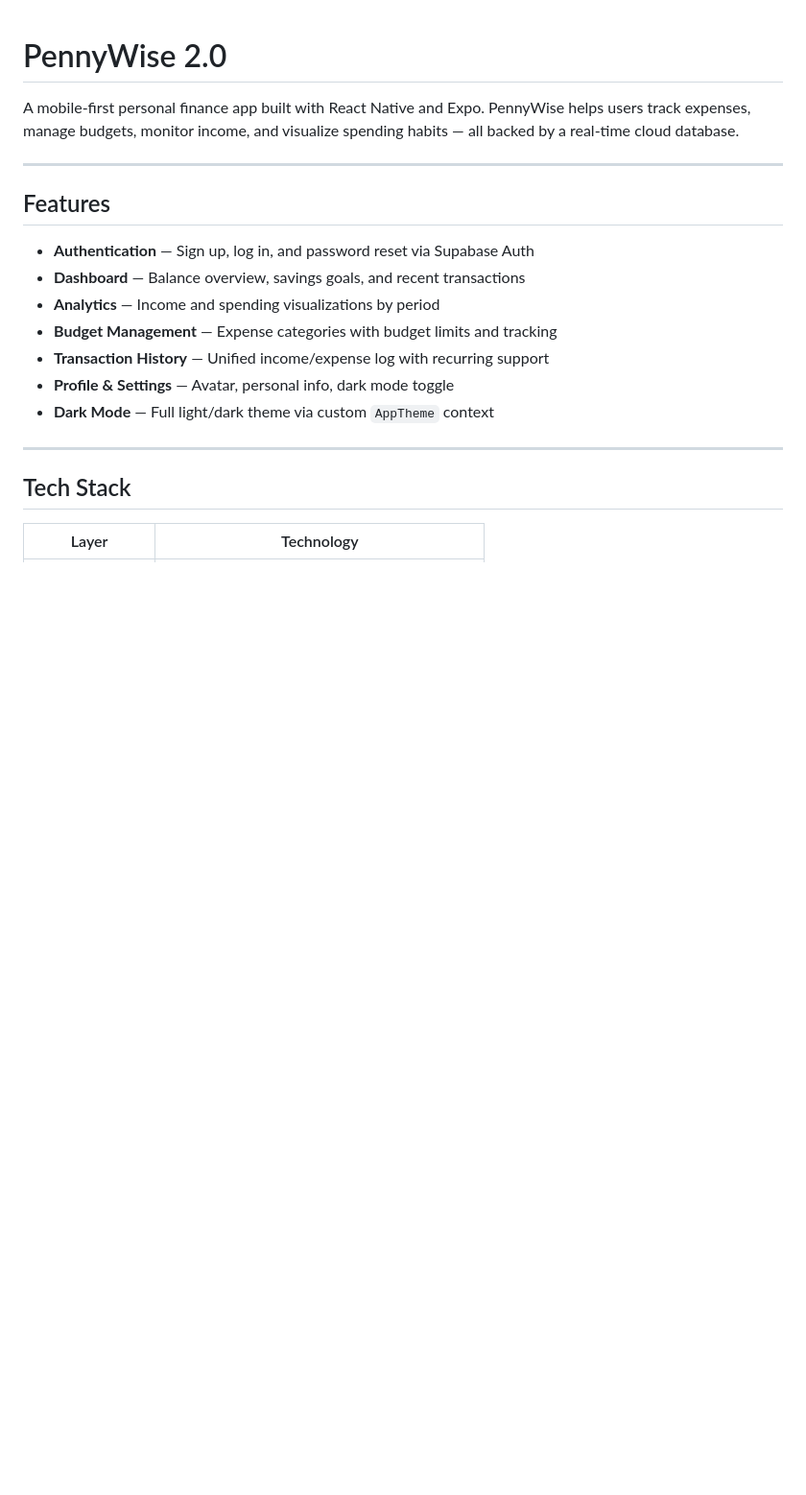
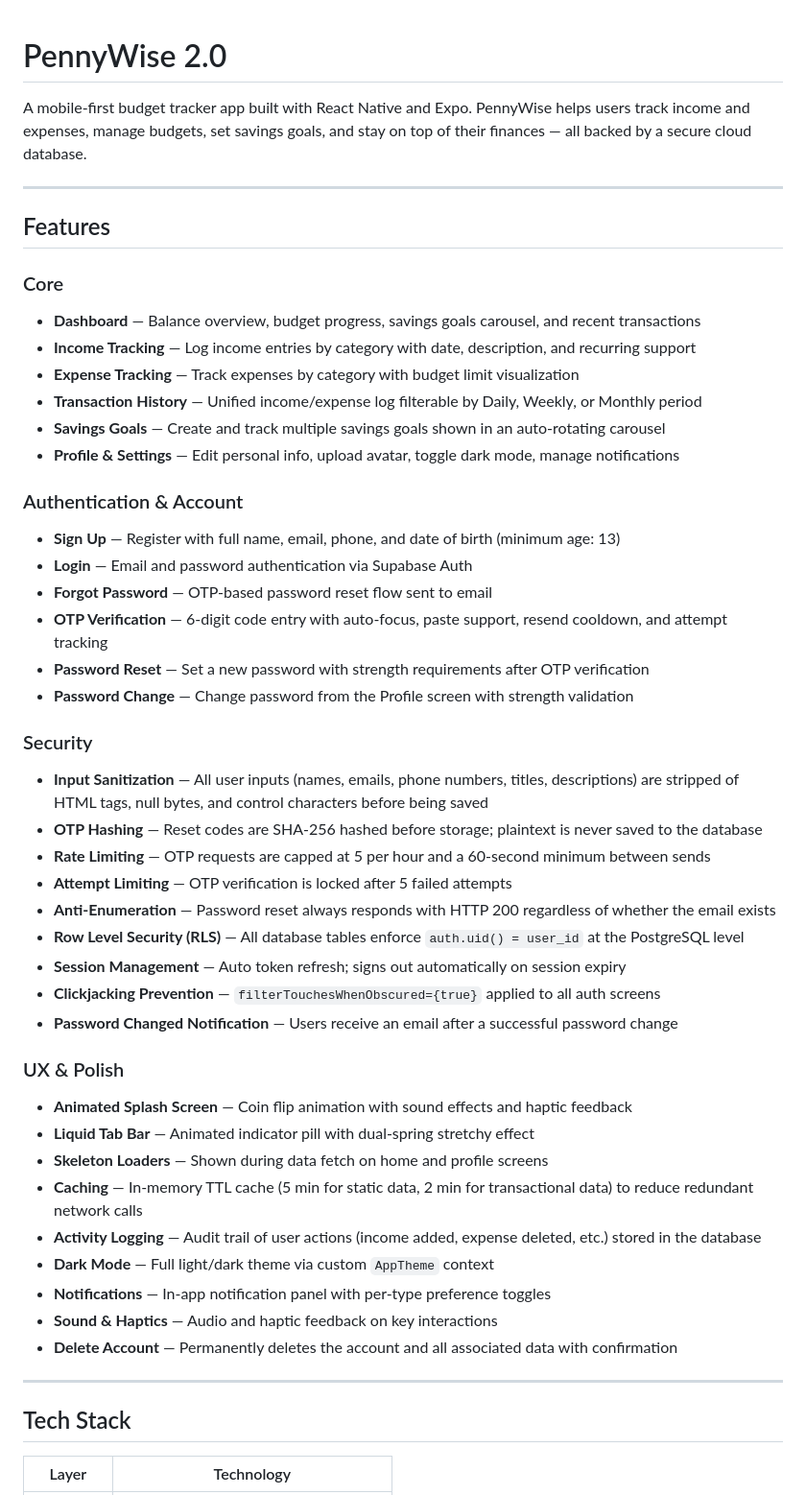
Before and after one commit to Lokibot1/PennyWise-2.0, a Markdown page: README.md, the part around one of its changes. Shown at 96% size. GitHub-like rendering; blank space fills up the shorter version.

```diff
--- a/README.md
+++ b/README.md
@@ -1,18 +1,48 @@
 # PennyWise 2.0
 
-A mobile-first personal finance app built with React Native and Expo. PennyWise helps users track expenses, manage budgets, monitor income, and visualize spending habits — all backed by a real-time cloud database.
+A mobile-first budget tracker app built with React Native and Expo. PennyWise helps users track income and expenses, manage budgets, set savings goals, and stay on top of their finances — all backed by a secure cloud database.
 
 ---
 
 ## Features
 
-- **Authentication** — Sign up, log in, and password reset via Supabase Auth
-- **Dashboard** — Balance overview, savings goals, and recent transactions
-- **Analytics** — Income and spending visualizations by period
-- **Budget Management** — Expense categories with budget limits and tracking
-- **Transaction History** — Unified income/expense log with recurring support
-- **Profile & Settings** — Avatar, personal info, dark mode toggle
+### Core
+- **Dashboard** — Balance overview, budget progress, savings goals carousel, and recent transactions
+- **Income Tracking** — Log income entries by category with date, description, and recurring support
+- **Expense Tracking** — Track expenses by category with budget limit visualization
+- **Transaction History** — Unified income/expense log filterable by Daily, Weekly, or Monthly period
+- **Savings Goals** — Create and track multiple savings goals shown in an auto-rotating carousel
+- **Profile & Settings** — Edit personal info, upload avatar, toggle dark mode, manage notifications
+
+### Authentication & Account
+- **Sign Up** — Register with full name, email, phone, and date of birth (minimum age: 13)
+- **Login** — Email and password authentication via Supabase Auth
+- **Forgot Password** — OTP-based password reset flow sent to email
+- **OTP Verification** — 6-digit code entry with auto-focus, paste support, resend cooldown, and attempt tracking
+- **Password Reset** — Set a new password with strength requirements after OTP verification
+- **Password Change** — Change password from the Profile screen with strength validation
+
+### Security
+- **Input Sanitization** — All user inputs (names, emails, phone numbers, titles, descriptions) are stripped of HTML tags, null bytes, and control characters before being saved
+- **OTP Hashing** — Reset codes are SHA-256 hashed before storage; plaintext is never saved to the database
+- **Rate Limiting** — OTP requests are capped at 5 per hour and a 60-second minimum between sends
+- **Attempt Limiting** — OTP verification is locked after 5 failed attempts
+- **Anti-Enumeration** — Password reset always responds with HTTP 200 regardless of whether the email exists
+- **Row Level Security (RLS)** — All database tables enforce `auth.uid() = user_id` at the PostgreSQL level
+- **Session Management** — Auto token refresh; signs out automatically on session expiry
+- **Clickjacking Prevention** — `filterTouchesWhenObscured={true}` applied to all auth screens
+- **Password Changed Notification** — Users receive an email after a successful password change
+
+### UX & Polish
+- **Animated Splash Screen** — Coin flip animation with sound effects and haptic feedback
+- **Liquid Tab Bar** — Animated indicator pill with dual-spring stretchy effect
+- **Skeleton Loaders** — Shown during data fetch on home and profile screens
+- **Caching** — In-memory TTL cache (5 min for static data, 2 min for transactional data) to reduce redundant network calls
+- **Activity Logging** — Audit trail of user actions (income added, expense deleted, etc.) stored in the database
 - **Dark Mode** — Full light/dark theme via custom `AppTheme` context
+- **Notifications** — In-app notification panel with per-type preference toggles
+- **Sound & Haptics** — Audio and haptic feedback on key interactions
+- **Delete Account** — Permanently deletes the account and all associated data with confirmation
 
 ---
 
```
Also changed, not shown: other parts of README.md (+133 -76 lines).
